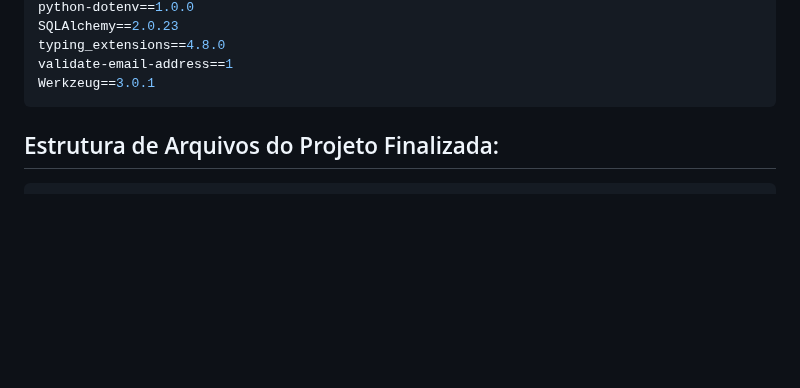
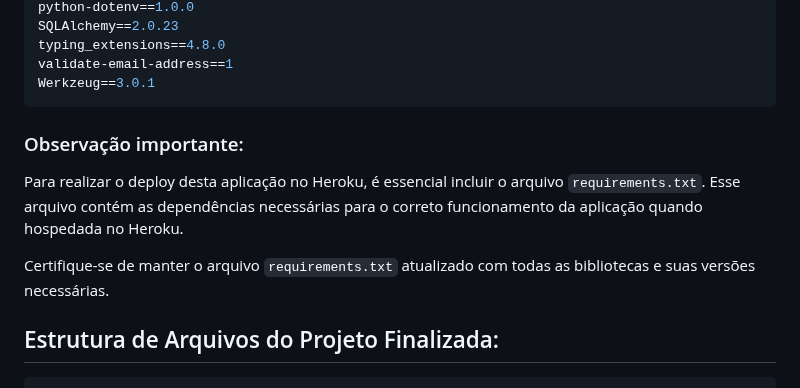
Before and after one commit to lukebgds/TecnologyWay_Site-Flask_Part-2, a Markdown page: README.md, the part around the change. GitHub-like rendering; blank space fills up the shorter version.

Commit message:
README commit

````diff
--- a/README.md
+++ b/README.md
@@ -200,6 +200,13 @@ typing_extensions==4.8.0
 validate-email-address==1
 Werkzeug==3.0.1
 ```
+
+### Observação importante:
+
+Para realizar o deploy desta aplicação no Heroku, é essencial incluir o arquivo `requirements.txt`. Esse arquivo contém as dependências necessárias para o correto funcionamento da aplicação quando hospedada no Heroku.
+
+Certifique-se de manter o arquivo `requirements.txt` atualizado com todas as bibliotecas e suas versões necessárias.
+
 ## Estrutura de Arquivos do Projeto Finalizada:
 ```
 seu_projeto/
````
